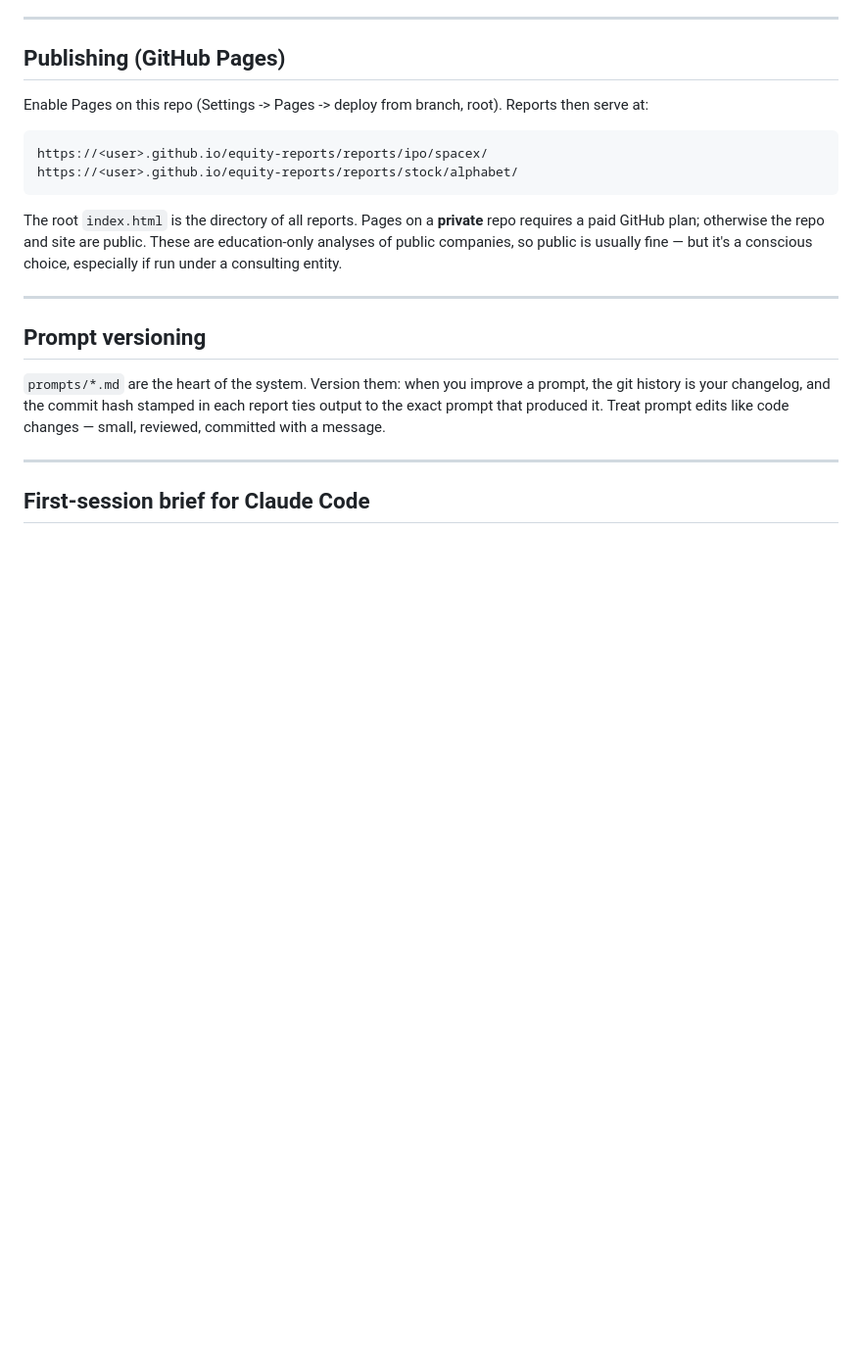
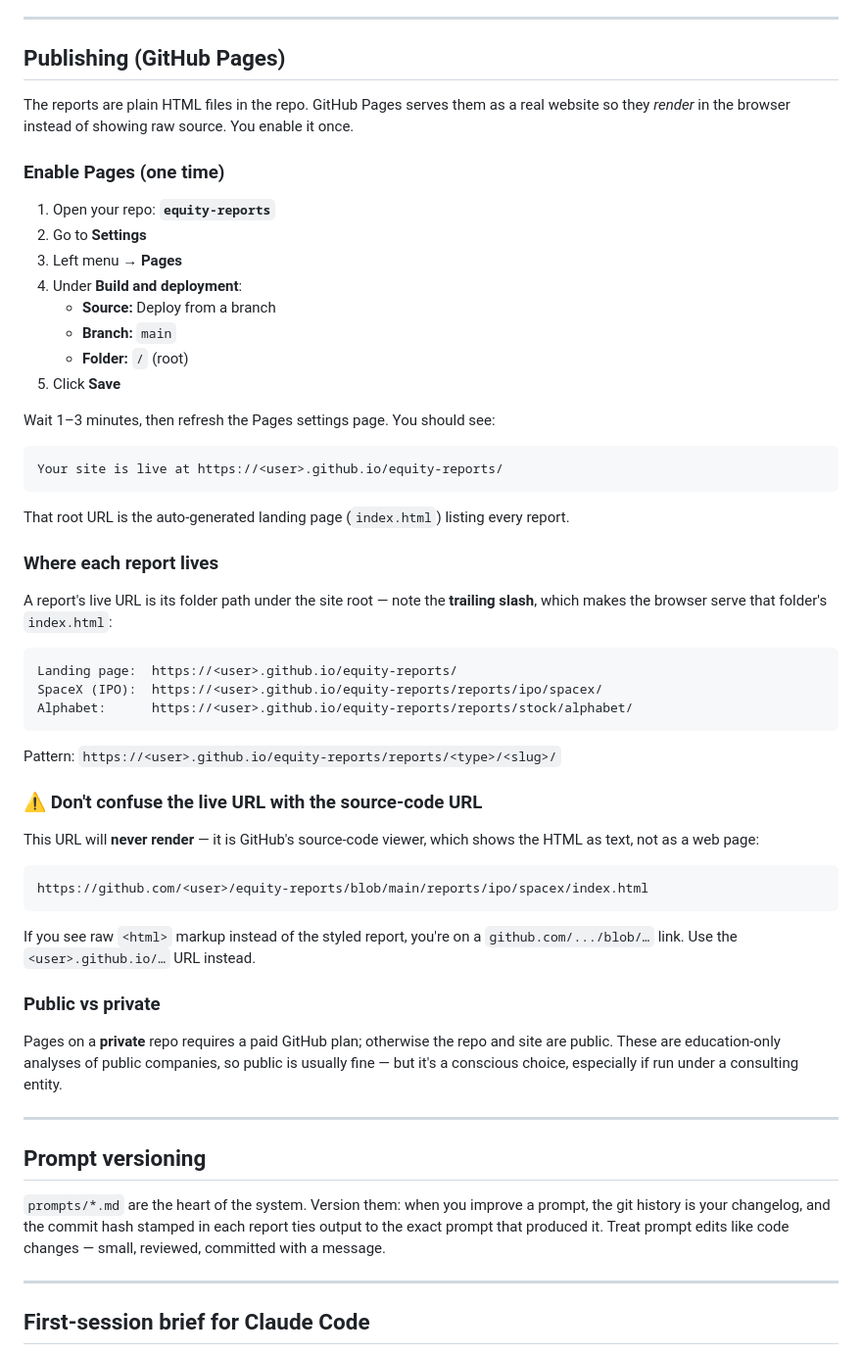
Before and after one commit to ksktechai/equity-reports, a Markdown page: README.md, the part around the change. Shown at 98% size. GitHub-like rendering; blank space fills up the shorter version.

Commit message:
docs: clarify GitHub Pages publishing (live URL vs source view)
Rewrite the Publishing section into clear steps: one-time Pages enablement
(Source/Branch/Folder + the "site is live at" confirmation), the live report
URL pattern with its required trailing slash, and an explicit warning that the
github.com/.../blob/...index.html link only shows raw source and never renders.
All examples use the <user> placeholder.

Co-Authored-By: Claude Opus 4.8 <noreply@anthropic.com>

````diff
--- a/README.md
+++ b/README.md
@@ -136,18 +136,58 @@ Notes:
 
 ## Publishing (GitHub Pages)
 
-Enable Pages on this repo (Settings -> Pages -> deploy from branch, root). Reports then serve
-at:
+The reports are plain HTML files in the repo. GitHub Pages serves them as a real website so
+they *render* in the browser instead of showing raw source. You enable it once.
+
+### Enable Pages (one time)
+
+1. Open your repo: **`equity-reports`**
+2. Go to **Settings**
+3. Left menu → **Pages**
+4. Under **Build and deployment**:
+   - **Source:** Deploy from a branch
+   - **Branch:** `main`
+   - **Folder:** `/` (root)
+5. Click **Save**
+
+Wait 1–3 minutes, then refresh the Pages settings page. You should see:
 
 ```
-https://<user>.github.io/equity-reports/reports/ipo/spacex/
-https://<user>.github.io/equity-reports/reports/stock/alphabet/
+Your site is live at https://<user>.github.io/equity-reports/
 ```
 
-The root `index.html` is the directory of all reports. Pages on a **private** repo requires a
-paid GitHub plan; otherwise the repo and site are public. These are education-only analyses
-of public companies, so public is usually fine — but it's a conscious choice, especially if
-run under a consulting entity.
+That root URL is the auto-generated landing page (`index.html`) listing every report.
+
+### Where each report lives
+
+A report's live URL is its folder path under the site root — note the **trailing slash**, which
+makes the browser serve that folder's `index.html`:
+
+```
+Landing page:  https://<user>.github.io/equity-reports/
+SpaceX (IPO):  https://<user>.github.io/equity-reports/reports/ipo/spacex/
+Alphabet:      https://<user>.github.io/equity-reports/reports/stock/alphabet/
+```
+
+Pattern: `https://<user>.github.io/equity-reports/reports/<type>/<slug>/`
+
+### ⚠️ Don't confuse the live URL with the source-code URL
+
+This URL will **never render** — it is GitHub's source-code viewer, which shows the HTML as
+text, not as a web page:
+
+```
+https://github.com/<user>/equity-reports/blob/main/reports/ipo/spacex/index.html
+```
+
+If you see raw `<html>` markup instead of the styled report, you're on a `github.com/.../blob/…`
+link. Use the `<user>.github.io/…` URL instead.
+
+### Public vs private
+
+Pages on a **private** repo requires a paid GitHub plan; otherwise the repo and site are
+public. These are education-only analyses of public companies, so public is usually fine — but
+it's a conscious choice, especially if run under a consulting entity.
 
 ---
 
````
